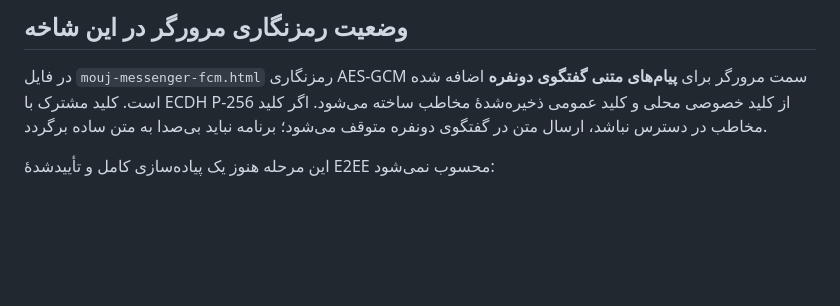
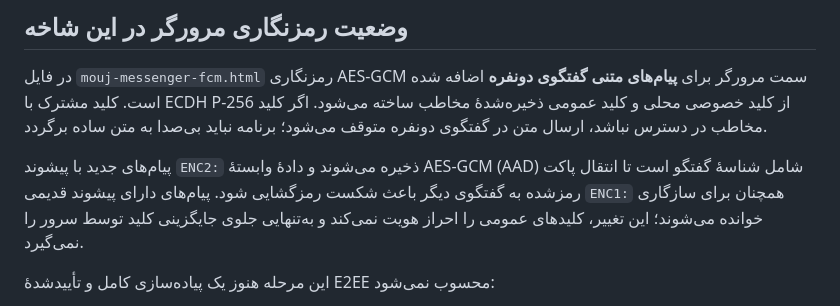
Before and after one commit to radmehr-ir/hhh, a Markdown page: SECURITY_DEPLOYMENT_FA.md, the part around the change. GitHub-like rendering; blank space fills up the shorter version.

Commit message:
Document ENC2 conversation binding and legacy compatibility

```diff
--- a/SECURITY_DEPLOYMENT_FA.md
+++ b/SECURITY_DEPLOYMENT_FA.md
@@ -45,6 +45,8 @@ API فعلی برای پیام‌های دارای پیشوند `MOUJ1:` از AE
 
 در فایل `mouj-messenger-fcm.html` رمزنگاری AES-GCM سمت مرورگر برای **پیام‌های متنی گفتگوی دونفره** اضافه شده است. کلید مشترک با ECDH P-256 از کلید خصوصی محلی و کلید عمومی ذخیره‌شدهٔ مخاطب ساخته می‌شود. اگر کلید مخاطب در دسترس نباشد، ارسال متن در گفتگوی دونفره متوقف می‌شود؛ برنامه نباید بی‌صدا به متن ساده برگردد.
 
+پیام‌های جدید با پیشوند `ENC2:` ذخیره می‌شوند و دادهٔ وابستهٔ AES-GCM (AAD) شامل شناسهٔ گفتگو است تا انتقال پاکت رمز‌شده به گفتگوی دیگر باعث شکست رمزگشایی شود. پیام‌های دارای پیشوند قدیمی `ENC1:` همچنان برای سازگاری خوانده می‌شوند؛ این تغییر، کلیدهای عمومی را احراز هویت نمی‌کند و به‌تنهایی جلوی جایگزینی کلید توسط سرور را نمی‌گیرد.
+
 این مرحله هنوز یک پیاده‌سازی کامل و تأییدشدهٔ E2EE محسوب نمی‌شود:
 - کلید عمومی مخاطب از همان سرور دریافت می‌شود و اثرانگشت/تأیید هویت خارج از کانال هنوز وجود ندارد؛ سرور مخرب می‌تواند کلید را جایگزین کند.
 - کلید خصوصی در `localStorage` همان مرورگر ذخیره می‌شود؛ نصب مجدد یا دستگاه جدید، بازیابی امن کلید را فراهم نمی‌کند.
```
